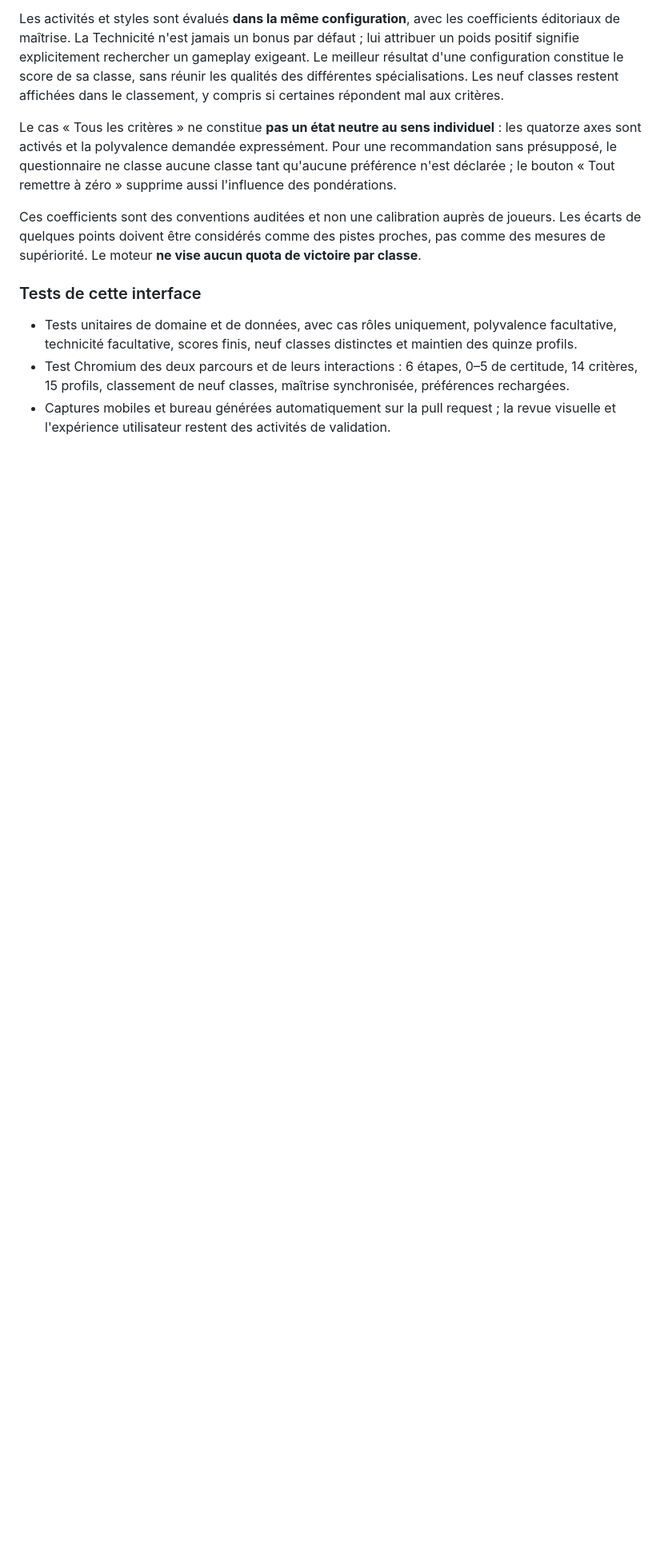
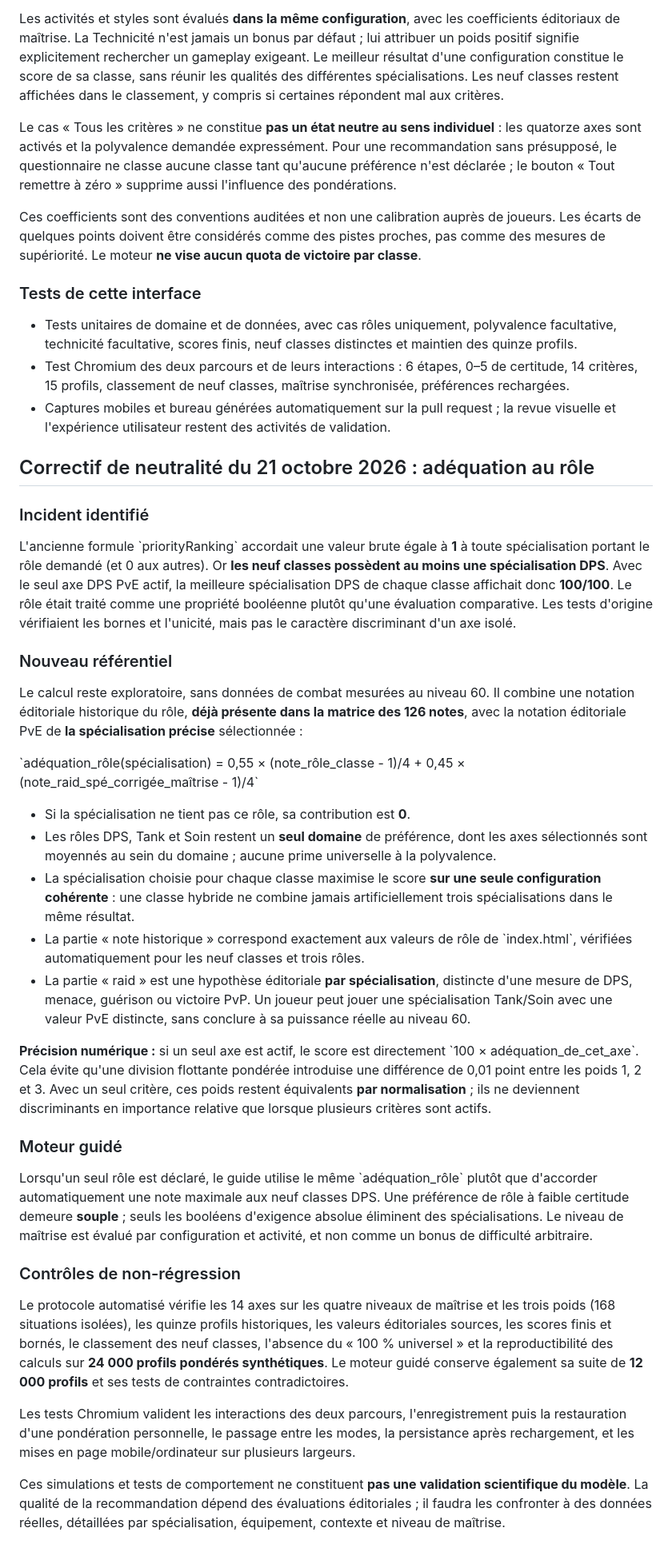
Before and after one commit to loursentong/wow-forever-classes, a Markdown page: RECOMMANDATION-METHODE.md, the part around the change. Shown at 80% size. Drawn GitHub-style; blank space fills up the shorter version.

Commit message:
docs(audit): formalize root-cause, calibrated role suitability and comprehensive regression protocol

```diff
--- a/RECOMMANDATION-METHODE.md
+++ b/RECOMMANDATION-METHODE.md
@@ -78,3 +78,36 @@ Ces coefficients sont des conventions auditées et non une calibration auprès d
 - Tests unitaires de domaine et de données, avec cas rôles uniquement, polyvalence facultative, technicité facultative, scores finis, neuf classes distinctes et maintien des quinze profils.
 - Test Chromium des deux parcours et de leurs interactions : 6 étapes, 0–5 de certitude, 14 critères, 15 profils, classement de neuf classes, maîtrise synchronisée, préférences rechargées.
 - Captures mobiles et bureau générées automatiquement sur la pull request ; la revue visuelle et l'expérience utilisateur restent des activités de validation.
+
+
+## Correctif de neutralité du 21 octobre 2026 : adéquation au rôle
+
+### Incident identifié
+
+L'ancienne formule \`priorityRanking\` accordait une valeur brute égale à **1** à toute spécialisation portant le rôle demandé (et 0 aux autres). Or **les neuf classes possèdent au moins une spécialisation DPS**. Avec le seul axe DPS PvE actif, la meilleure spécialisation DPS de chaque classe affichait donc **100/100**. Le rôle était traité comme une propriété booléenne plutôt qu'une évaluation comparative. Les tests d'origine vérifiaient les bornes et l'unicité, mais pas le caractère discriminant d'un axe isolé.
+
+### Nouveau référentiel
+
+Le calcul reste exploratoire, sans données de combat mesurées au niveau 60. Il combine une notation éditoriale historique du rôle, **déjà présente dans la matrice des 126 notes**, avec la notation éditoriale PvE de **la spécialisation précise** sélectionnée :
+
+\`adéquation_rôle(spécialisation) = 0,55 × (note_rôle_classe - 1)/4 + 0,45 × (note_raid_spé_corrigée_maîtrise - 1)/4\`
+
+- Si la spécialisation ne tient pas ce rôle, sa contribution est **0**.
+- Les rôles DPS, Tank et Soin restent un **seul domaine** de préférence, dont les axes sélectionnés sont moyennés au sein du domaine ; aucune prime universelle à la polyvalence.
+- La spécialisation choisie pour chaque classe maximise le score **sur une seule configuration cohérente** : une classe hybride ne combine jamais artificiellement trois spécialisations dans le même résultat.
+- La partie « note historique » correspond exactement aux valeurs de rôle de \`index.html\`, vérifiées automatiquement pour les neuf classes et trois rôles.
+- La partie « raid » est une hypothèse éditoriale **par spécialisation**, distincte d'une mesure de DPS, menace, guérison ou victoire PvP. Un joueur peut jouer une spécialisation Tank/Soin avec une valeur PvE distincte, sans conclure à sa puissance réelle au niveau 60.
+
+**Précision numérique :** si un seul axe est actif, le score est directement \`100 × adéquation_de_cet_axe\`. Cela évite qu'une division flottante pondérée introduise une différence de 0,01 point entre les poids 1, 2 et 3. Avec un seul critère, ces poids restent équivalents **par normalisation** ; ils ne deviennent discriminants en importance relative que lorsque plusieurs critères sont actifs.
+
+### Moteur guidé
+
+Lorsqu'un seul rôle est déclaré, le guide utilise le même \`adéquation_rôle\` plutôt que d'accorder automatiquement une note maximale aux neuf classes DPS. Une préférence de rôle à faible certitude demeure **souple** ; seuls les booléens d'exigence absolue éliminent des spécialisations. Le niveau de maîtrise est évalué par configuration et activité, et non comme un bonus de difficulté arbitraire.
+
+### Contrôles de non-régression
+
+Le protocole automatisé vérifie les 14 axes sur les quatre niveaux de maîtrise et les trois poids (168 situations isolées), les quinze profils historiques, les valeurs éditoriales sources, les scores finis et bornés, le classement des neuf classes, l'absence du « 100 % universel » et la reproductibilité des calculs sur **24 000 profils pondérés synthétiques**. Le moteur guidé conserve également sa suite de **12 000 profils** et ses tests de contraintes contradictoires.
+
+Les tests Chromium valident les interactions des deux parcours, l'enregistrement puis la restauration d'une pondération personnelle, le passage entre les modes, la persistance après rechargement, et les mises en page mobile/ordinateur sur plusieurs largeurs.
+
+Ces simulations et tests de comportement ne constituent **pas une validation scientifique du modèle**. La qualité de la recommandation dépend des évaluations éditoriales ; il faudra les confronter à des données réelles, détaillées par spécialisation, équipement, contexte et niveau de maîtrise.
```
